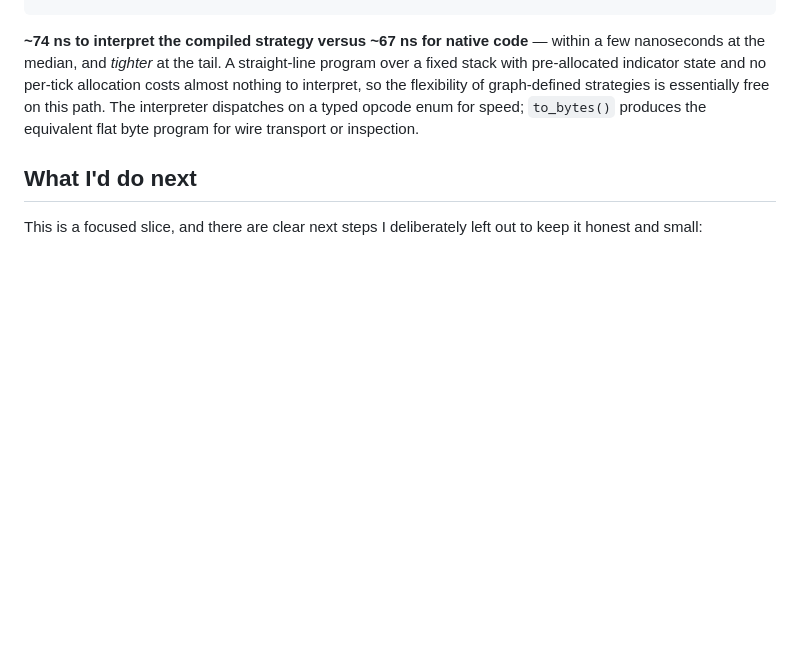
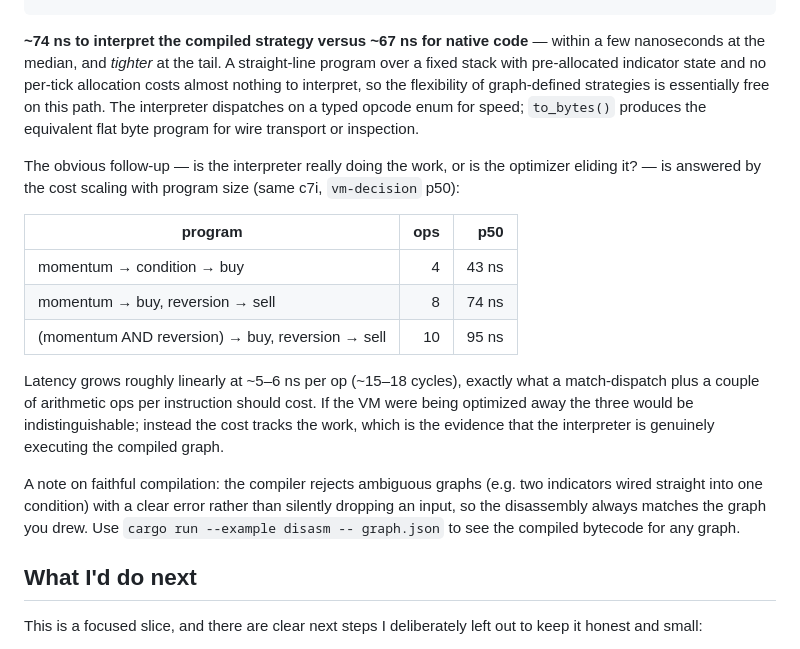
Before and after one commit to Nawazz-ish/rust-hotpath-ipc, a Markdown page: README.md, the part around the change. Drawn GitHub-style; blank space fills up the shorter version.

Commit message:
Document bytecode latency scaling (evidence it's real, not elided)
Add the 4/8/10-op scaling table (43/74/95 ns) showing per-tick cost grows
linearly with program size — the proof the interpreter genuinely executes
the compiled graph rather than being optimized away. Note the disasm tool
and the ambiguous-graph rejection.

```diff
--- a/README.md
+++ b/README.md
@@ -134,6 +134,18 @@ LAT decision-only n=2000  min=61  p50=67  p99=161  p999=215  ns   (hand-written
 
 **~74 ns to interpret the compiled strategy versus ~67 ns for native code** — within a few nanoseconds at the median, and *tighter* at the tail. A straight-line program over a fixed stack with pre-allocated indicator state and no per-tick allocation costs almost nothing to interpret, so the flexibility of graph-defined strategies is essentially free on this path. The interpreter dispatches on a typed opcode enum for speed; `to_bytes()` produces the equivalent flat byte program for wire transport or inspection.
 
+The obvious follow-up — is the interpreter really doing the work, or is the optimizer eliding it? — is answered by the cost scaling with program size (same c7i, `vm-decision` p50):
+
+| program | ops | p50 |
+|---|---:|---:|
+| momentum → condition → buy | 4 | 43 ns |
+| momentum → buy, reversion → sell | 8 | 74 ns |
+| (momentum AND reversion) → buy, reversion → sell | 10 | 95 ns |
+
+Latency grows roughly linearly at ~5–6 ns per op (~15–18 cycles), exactly what a match-dispatch plus a couple of arithmetic ops per instruction should cost. If the VM were being optimized away the three would be indistinguishable; instead the cost tracks the work, which is the evidence that the interpreter is genuinely executing the compiled graph.
+
+A note on faithful compilation: the compiler rejects ambiguous graphs (e.g. two indicators wired straight into one condition) with a clear error rather than silently dropping an input, so the disassembly always matches the graph you drew. Use `cargo run --example disasm -- graph.json` to see the compiled bytecode for any graph.
+
 ## What I'd do next
 
 This is a focused slice, and there are clear next steps I deliberately left out to keep it honest and small:
```
